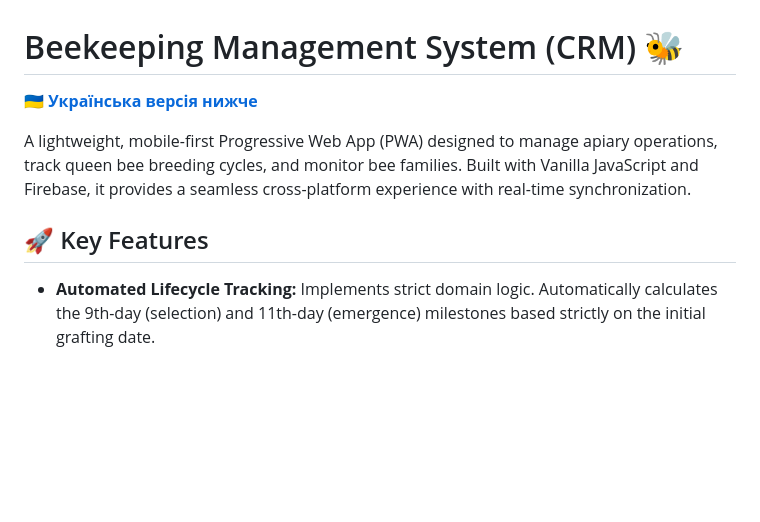
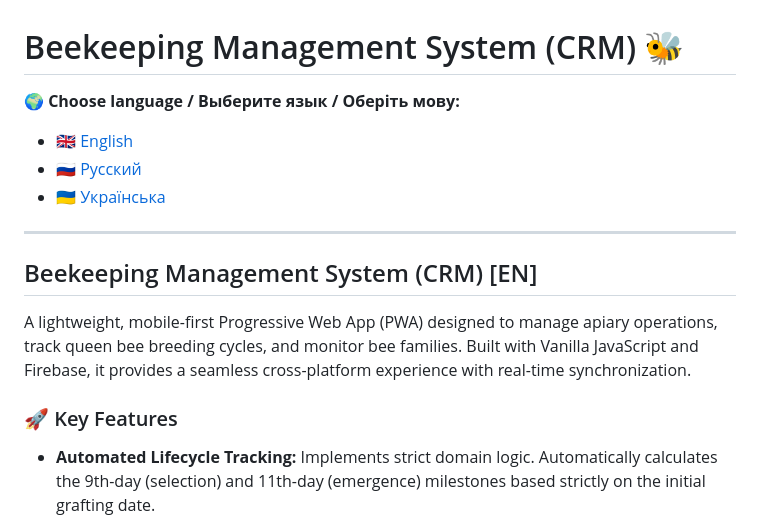
Before and after one commit to Tipo4otkiy/BeeBSystem, a Markdown page: README.md, the part around one of its changes. Drawn GitHub-style; blank space fills up the shorter version.

```diff
--- a/README.md
+++ b/README.md
@@ -1,9 +1,17 @@
 # Beekeeping Management System (CRM) 🐝
-**[🇺🇦 Українська версія нижче](#crm-для-пасіки-довідник-пасічника-ua)**
+
+🌍 **Choose language / Выберите язык / Оберіть мову:**
+* [🇬🇧 English](#english)
+* [🇷🇺 Русский](#crm-ru)
+* [🇺🇦 Українська](#crm-ua)
+
+---
+
+<h2 id="english">Beekeeping Management System (CRM) [EN]</h2>
 
 A lightweight, mobile-first Progressive Web App (PWA) designed to manage apiary operations, track queen bee breeding cycles, and monitor bee families. Built with Vanilla JavaScript and Firebase, it provides a seamless cross-platform experience with real-time synchronization.
 
-## 🚀 Key Features
+### 🚀 Key Features
 
 * **Automated Lifecycle Tracking:** Implements strict domain logic. Automatically calculates the 9th-day (selection) and 11th-day (emergence) milestones based strictly on the initial grafting date.
 * **Real-time Database:** Powered by Firebase Firestore for instant data synchronization across all devices.
```
Also changed, not shown: other parts of README.md (+52 -6 lines).
